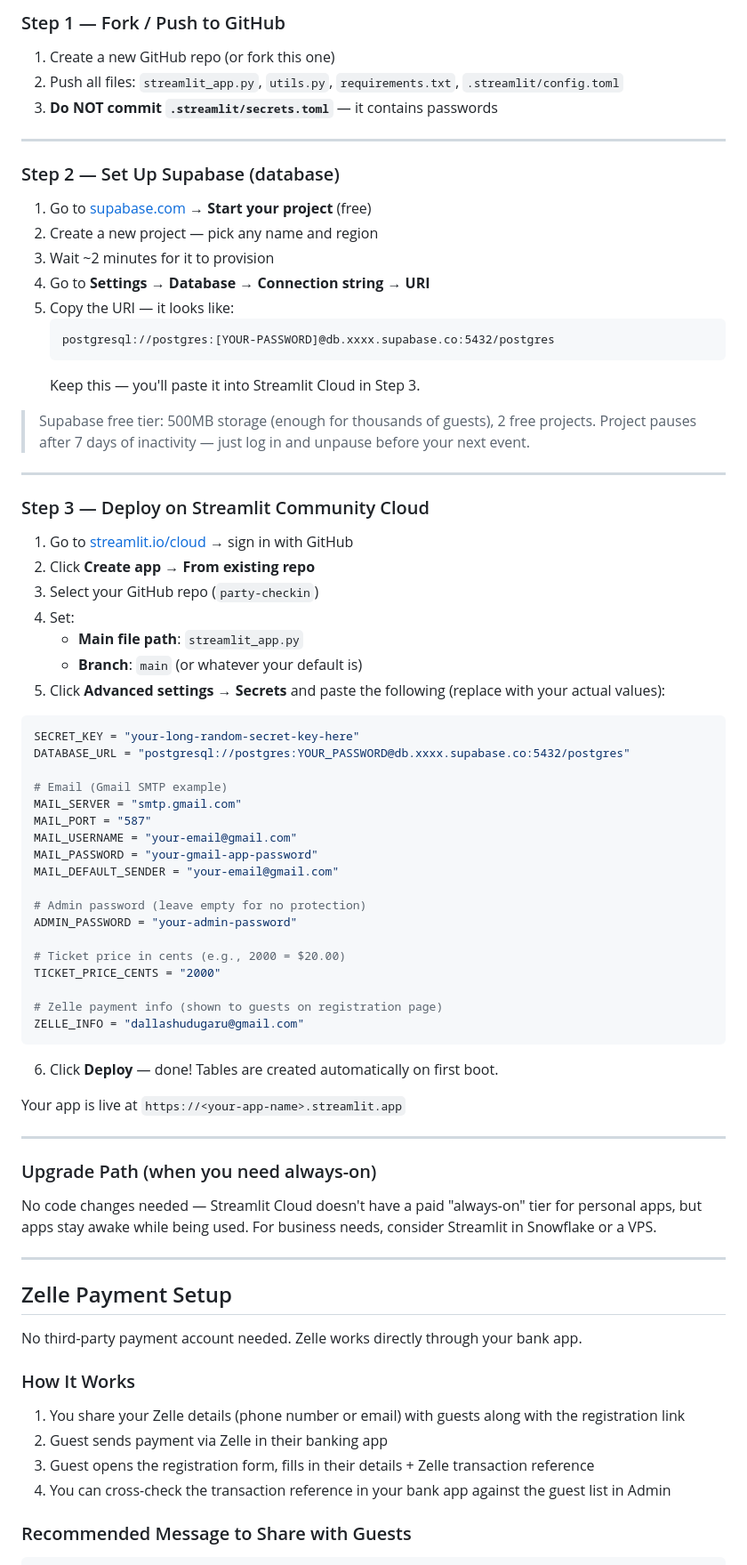
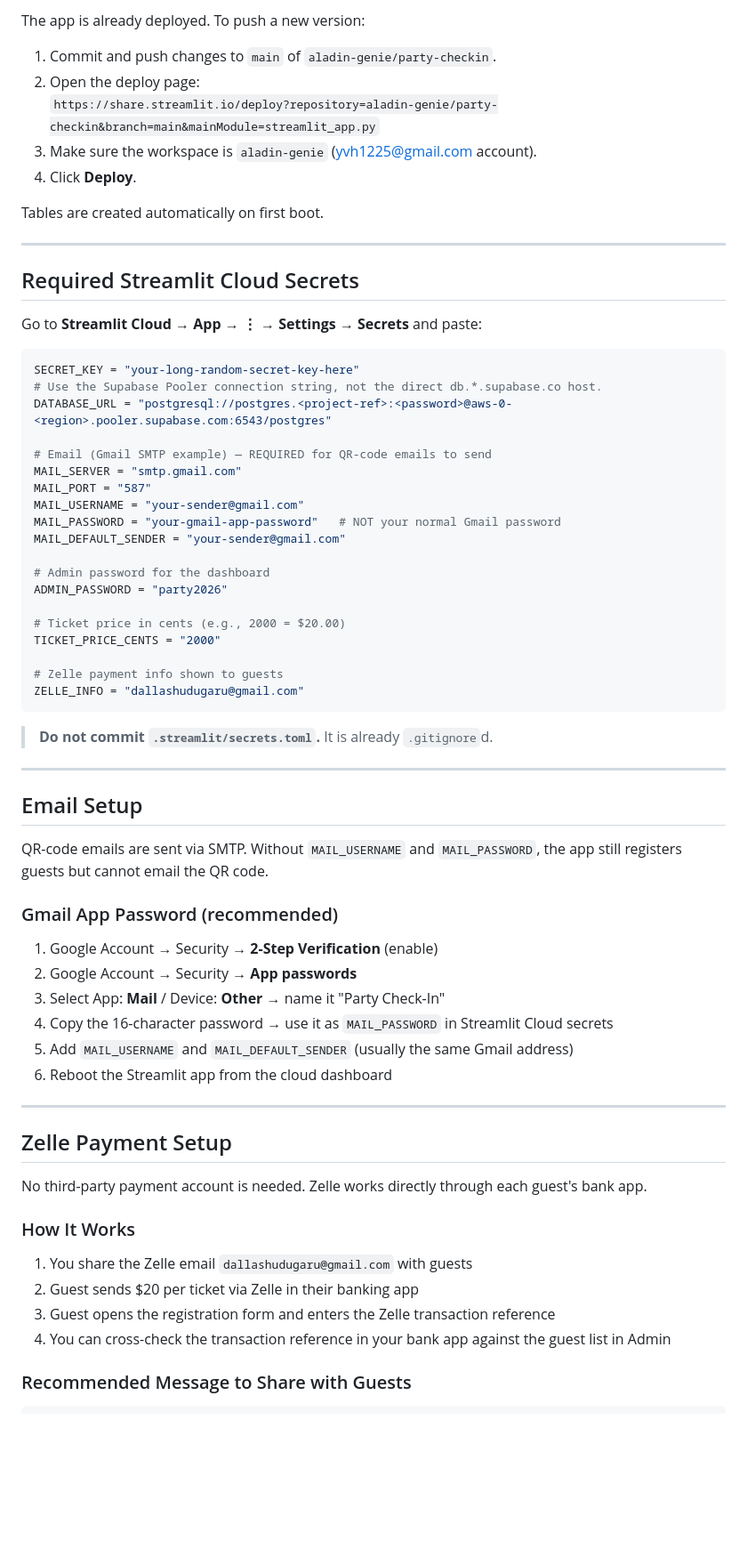
Before and after one commit to aladin-genie/party-checkin, a Markdown page: README.md, the part around one of its changes. Shown at 89% size. Drawn GitHub-style; blank space fills up the shorter version.

Commit message:
docs: update README with current status, event details, deployment notes

````diff
--- a/README.md
+++ b/README.md
@@ -108,79 +134,69 @@ Share these links with your team:
 
-### Step 1 — Fork / Push to GitHub
+The app is already deployed. To push a new version:
 
-1. Create a new GitHub repo (or fork this one)
-2. Push all files: `streamlit_app.py`, `utils.py`, `requirements.txt`, `.streamlit/config.toml`
-3. **Do NOT commit `.streamlit/secrets.toml`** — it contains passwords
+1. Commit and push changes to `main` of `aladin-genie/party-checkin`.
+2. Open the deploy page:
+   `https://share.streamlit.io/deploy?repository=aladin-genie/party-checkin&branch=main&mainModule=streamlit_app.py`
+3. Make sure the workspace is `aladin-genie` (yvh1225@gmail.com account).
+4. Click **Deploy**.
+
+Tables are created automatically on first boot.
 
 ---
 
-### Step 2 — Set Up Supabase (database)
+## Required Streamlit Cloud Secrets
 
-1. Go to [supabase.com](https://supabase.com) → **Start your project** (free)
-2. Create a new project — pick any name and region
-3. Wait ~2 minutes for it to provision
-4. Go to **Settings → Database → Connection string → URI**
-5. Copy the URI — it looks like:
-   ```
-   postgresql://postgres:[YOUR-PASSWORD]@db.xxxx.supabase.co:5432/postgres
-   ```
-   Keep this — you'll paste it into Streamlit Cloud in Step 3.
-
-> Supabase free tier: 500MB storage (enough for thousands of guests), 2 free projects. Project pauses after 7 days of inactivity — just log in and unpause before your next event.
-
----
-
-### Step 3 — Deploy on Streamlit Community Cloud
-
-1. Go to [streamlit.io/cloud](https://streamlit.io/cloud) → sign in with GitHub
-2. Click **Create app → From existing repo**
-3. Select your GitHub repo (`party-checkin`)
-4. Set:
-   - **Main file path**: `streamlit_app.py`
-   - **Branch**: `main` (or whatever your default is)
-5. Click **Advanced settings → Secrets** and paste the following (replace with your actual values):
+Go to **Streamlit Cloud → App → ⋮ → Settings → Secrets** and paste:
 
 ```toml
 SECRET_KEY = "your-long-random-secret-key-here"
-DATABASE_URL = "postgresql://postgres:YOUR_PASSWORD@db.xxxx.supabase.co:5432/postgres"
+# Use the Supabase Pooler connection string, not the direct db.*.supabase.co host.
+DATABASE_URL = "postgresql://postgres.<project-ref>:<password>@aws-0-<region>.pooler.supabase.com:6543/postgres"
 
-# Email (Gmail SMTP example)
+# Email (Gmail SMTP example) — REQUIRED for QR-code emails to send
 MAIL_SERVER = "smtp.gmail.com"
 MAIL_PORT = "587"
-MAIL_USERNAME = "your-email@gmail.com"
-MAIL_PASSWORD = "your-gmail-app-password"
-MAIL_DEFAULT_SENDER = "your-email@gmail.com"
+MAIL_USERNAME = "your-sender@gmail.com"
+MAIL_PASSWORD = "your-gmail-app-password"   # NOT your normal Gmail password
+MAIL_DEFAULT_SENDER = "your-sender@gmail.com"
 
-# Admin password (leave empty for no protection)
-ADMIN_PASSWORD = "your-admin-password"
+# Admin password for the dashboard
+ADMIN_PASSWORD = "party2026"
 
 # Ticket price in cents (e.g., 2000 = $20.00)
 TICKET_PRICE_CENTS = "2000"
 
-# Zelle payment info (shown to guests on registration page)
+# Zelle payment info shown to guests
 ZELLE_INFO = "dallashudugaru@gmail.com"
 ```
 
-6. Click **Deploy** — done! Tables are created automatically on first boot.
-
-Your app is live at `https://<your-app-name>.streamlit.app`
+> **Do not commit `.streamlit/secrets.toml`.** It is already `.gitignore`d.
 
 ---
 
-### Upgrade Path (when you need always-on)
+## Email Setup
 
-No code changes needed — Streamlit Cloud doesn't have a paid "always-on" tier for personal apps, but apps stay awake while being used. For business needs, consider Streamlit in Snowflake or a VPS.
+QR-code emails are sent via SMTP. Without `MAIL_USERNAME` and `MAIL_PASSWORD`, the app still registers guests but cannot email the QR code.
+
+### Gmail App Password (recommended)
+
+1. Google Account → Security → **2-Step Verification** (enable)
+2. Google Account → Security → **App passwords**
+3. Select App: **Mail** / Device: **Other** → name it "Party Check-In"
+4. Copy the 16-character password → use it as `MAIL_PASSWORD` in Streamlit Cloud secrets
+5. Add `MAIL_USERNAME` and `MAIL_DEFAULT_SENDER` (usually the same Gmail address)
+6. Reboot the Streamlit app from the cloud dashboard
 
 ---
 
 ## Zelle Payment Setup
 
-No third-party payment account needed. Zelle works directly through your bank app.
+No third-party payment account is needed. Zelle works directly through each guest's bank app.
 
 ### How It Works
-1. You share your Zelle details (phone number or email) with guests along with the registration link
-2. Guest sends payment via Zelle in their banking app
-3. Guest opens the registration form, fills in their details + Zelle transaction reference
+1. You share the Zelle email `dallashudugaru@gmail.com` with guests
+2. Guest sends $20 per ticket via Zelle in their banking app
+3. Guest opens the registration form and enters the Zelle transaction reference
 4. You can cross-check the transaction reference in your bank app against the guest list in Admin
 
 ### Recommended Message to Share with Guests
````
Also changed, not shown: other parts of README.md (+66 -33 lines).
